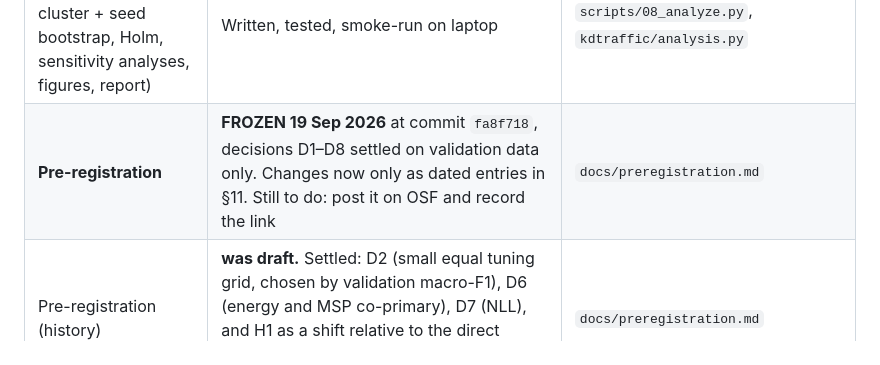
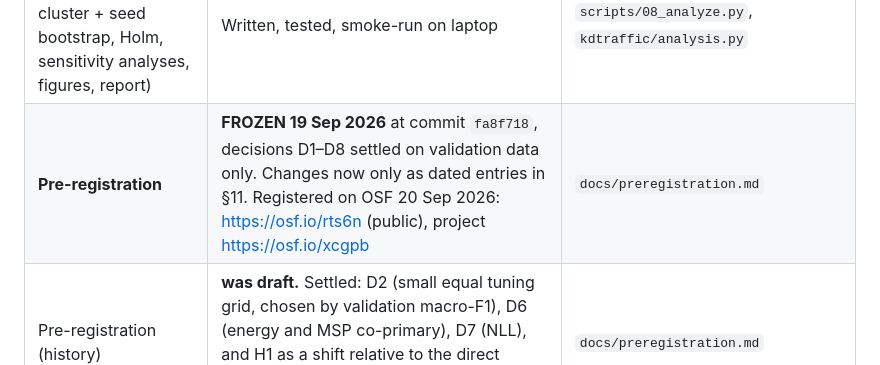
Before and after one commit to Mahmoud-Abbasi-svg/kd-encrypted-traffic-inheritance, a Markdown page: STATUS.md, the part around the change. Rendered like a GitHub page.

```diff
--- a/STATUS.md
+++ b/STATUS.md
@@ -16,7 +16,7 @@
 | Shortcut experiment code (RQ3) | Written, smoke-tested on laptop | `scripts/07_shortcut.py` |
 | Cluster bootstrap (day × service) | Written and tested | `kdtraffic/stats.py` |
 | Confirmatory analysis (pooled cluster + seed bootstrap, Holm, sensitivity analyses, figures, report) | Written, tested, smoke-run on laptop | `scripts/08_analyze.py`, `kdtraffic/analysis.py` |
-| **Pre-registration** | **FROZEN 19 Sep 2026** at commit `fa8f718`, decisions D1–D8 settled on validation data only. Changes now only as dated entries in §11. Still to do: post it on OSF and record the link | `docs/preregistration.md` |
+| **Pre-registration** | **FROZEN 19 Sep 2026** at commit `fa8f718`, decisions D1–D8 settled on validation data only. Changes now only as dated entries in §11. Registered on OSF 20 Sep 2026: https://osf.io/rts6n (public), project https://osf.io/xcgpb | `docs/preregistration.md` |
 | Pre-registration (history) | **was draft.** Settled: D2 (small equal tuning grid, chosen by validation macro-F1), D6 (energy and MSP co-primary), D7 (NLL), and H1 as a shift relative to the direct student. Open: D1, D3, D4, D5. Analysis section matches the code | `docs/preregistration.md` |
 | Student tuning (D2) | **Done (17 Sep).** Selected KD T=1, α=0.9 (0.9034 vs direct 0.9000; planned T=4 gave 0.8821) and LS 0.05 (0.8929). Epoch check: students gain 1.5 points at 20 epochs → students now train for 20 epochs, teachers 10 | `results/tuning/20260917-085200_S_train11-14`, `configs/student_hparams.json` |
 | Remaining validation-only work (tuning, 3 start dates, shortcut) | Ready to run on the laptop, about 11–12 h | `run_validation_grid_laptop.cmd`, `logs/validation_grid_laptop.log` |
```
Also changed, not shown: docs/preregistration.md (+5 -1 lines).
